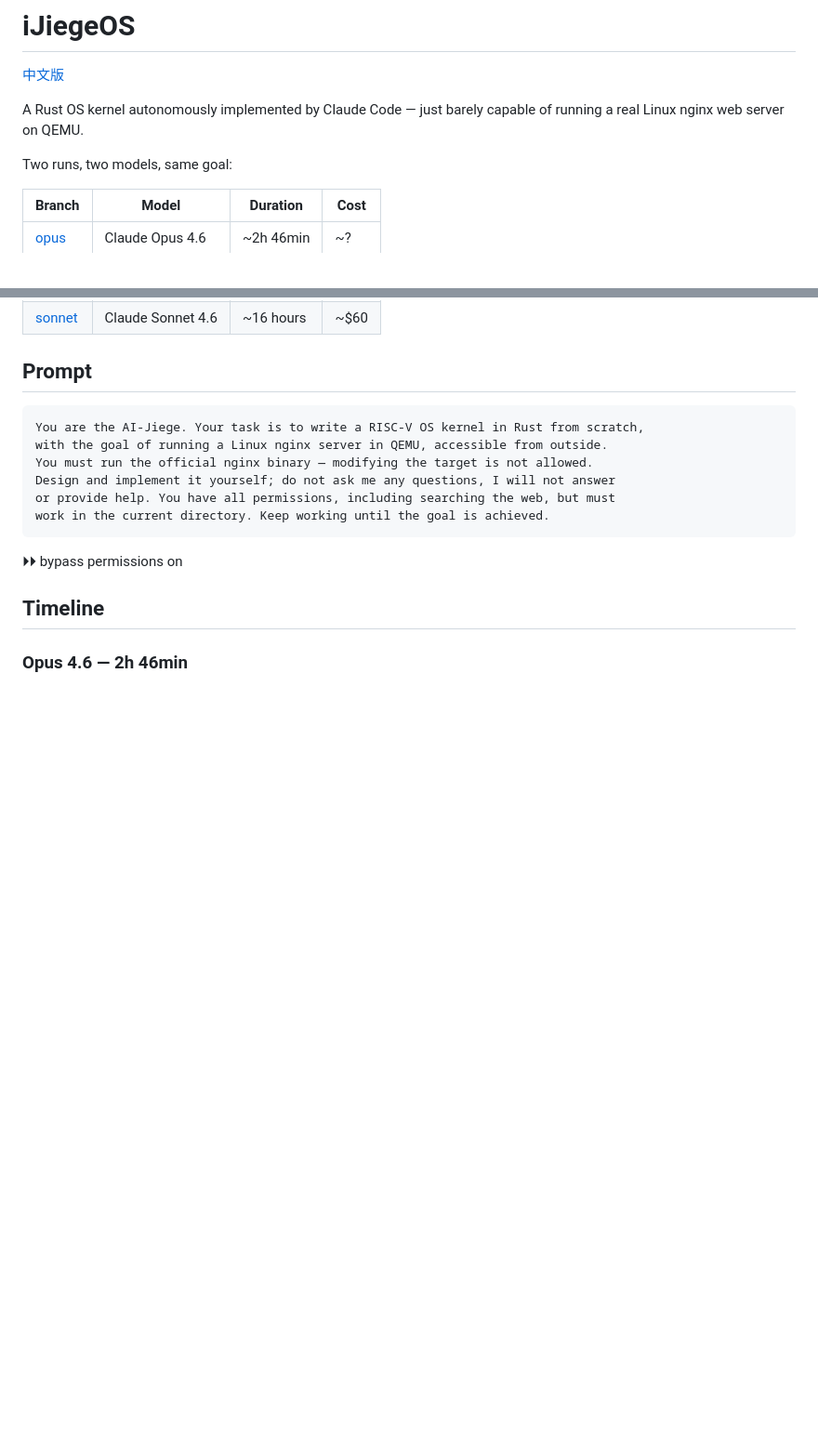
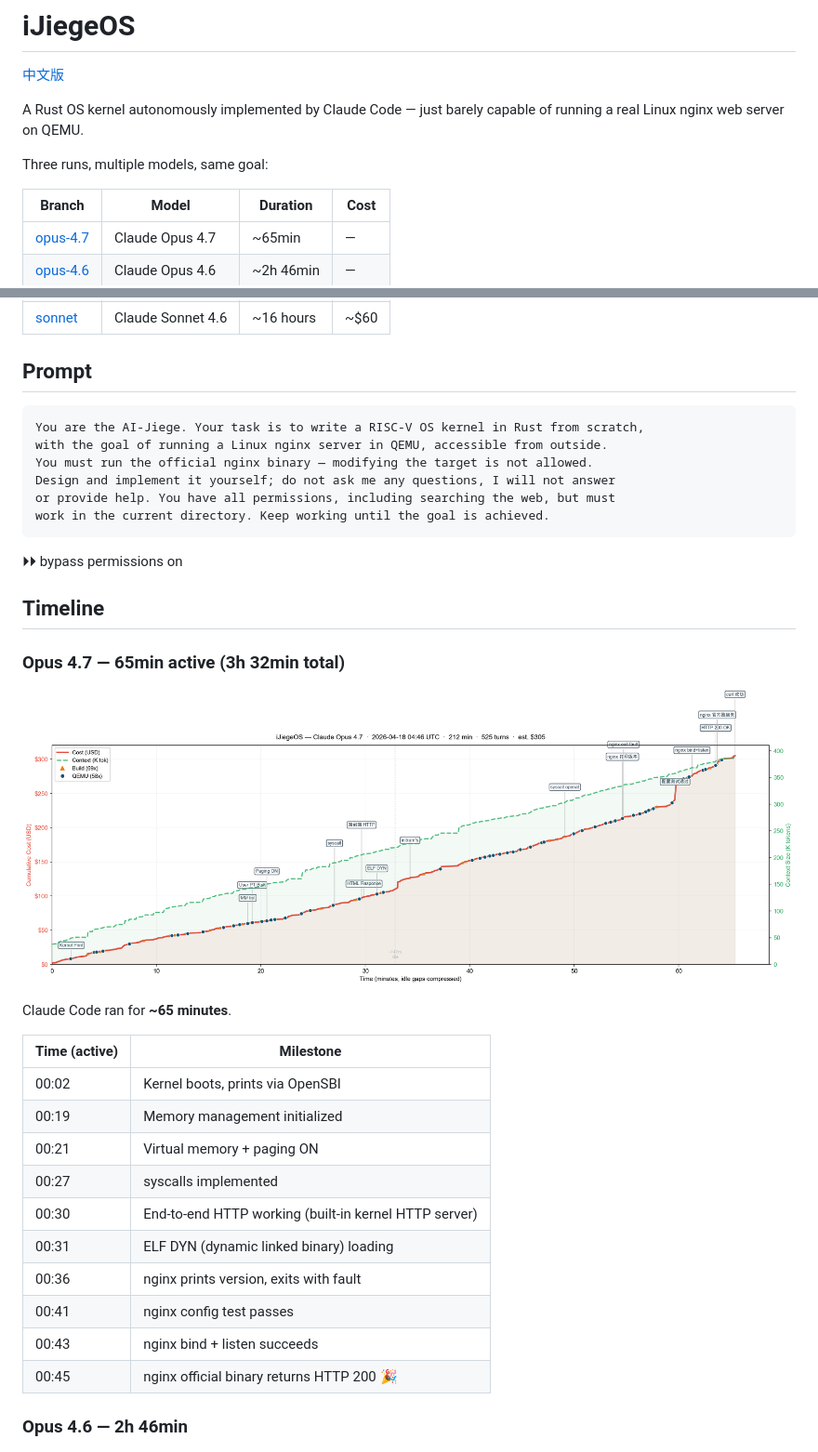
Before and after one commit to wangrunji0408/JiegeOSBench, a Markdown page: README.md, 2 parts joined by grey strips. Shown at 93% size. Drawn GitHub-style; pictures changed too: figures/opus47-timeline.png (added); blank space fills up the shorter version.

Commit message:
docs: add Opus 4.7 run — 65min active, ~$305, nginx HTTP 200

```diff
--- a/README.md
+++ b/README.md
@@ -4,11 +4,12 @@
 
 A Rust OS kernel autonomously implemented by Claude Code — just barely capable of running a real Linux nginx web server on QEMU.
 
-Two runs, two models, same goal:
+Three runs, multiple models, same goal:
 
 | Branch | Model | Duration | Cost |
 |--------|-------|----------|------|
-| [opus](https://github.com/wangrunji0408/iJiegeOS/tree/opus) | Claude Opus 4.6 | ~2h 46min | ~? |
+| [opus-4.7](https://github.com/wangrunji0408/iJiegeOS/tree/opus-4.7) | Claude Opus 4.7 | ~65min | — |
+| [opus-4.6](https://github.com/wangrunji0408/iJiegeOS/tree/opus-4.6) | Claude Opus 4.6 | ~2h 46min | — |
 | [sonnet](https://github.com/wangrunji0408/iJiegeOS/tree/sonnet) | Claude Sonnet 4.6 | ~16 hours | ~$60 |
 
 ## Prompt
@@ -25,6 +26,25 @@ work in the current directory. Keep working until the goal is achieved.
 ⏵⏵ bypass permissions on
 
 ## Timeline
+
+### Opus 4.7 — 65min active (3h 32min total)
+
+![Opus 4.7 Timeline](figures/opus47-timeline.png)
+
+Claude Code ran for **~65 minutes**.
+
+| Time (active) | Milestone |
+|---------------|----------|
+| 00:02 | Kernel boots, prints via OpenSBI |
+| 00:19 | Memory management initialized |
+| 00:21 | Virtual memory + paging ON |
+| 00:27 | syscalls implemented |
+| 00:30 | End-to-end HTTP working (built-in kernel HTTP server) |
+| 00:31 | ELF DYN (dynamic linked binary) loading |
+| 00:36 | nginx prints version, exits with fault |
+| 00:41 | nginx config test passes |
+| 00:43 | nginx bind + listen succeeds |
+| 00:45 | nginx official binary returns HTTP 200 🎉 |
 
 ### Opus 4.6 — 2h 46min
 
```
Also changed, not shown: README-CN.md (+22 -2 lines).
